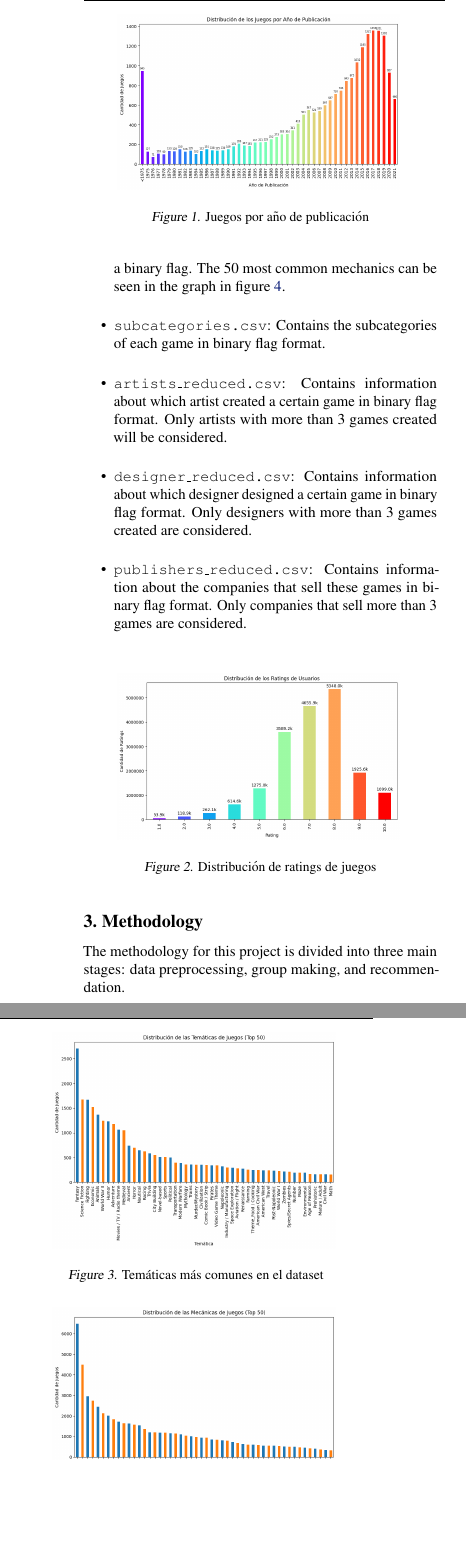
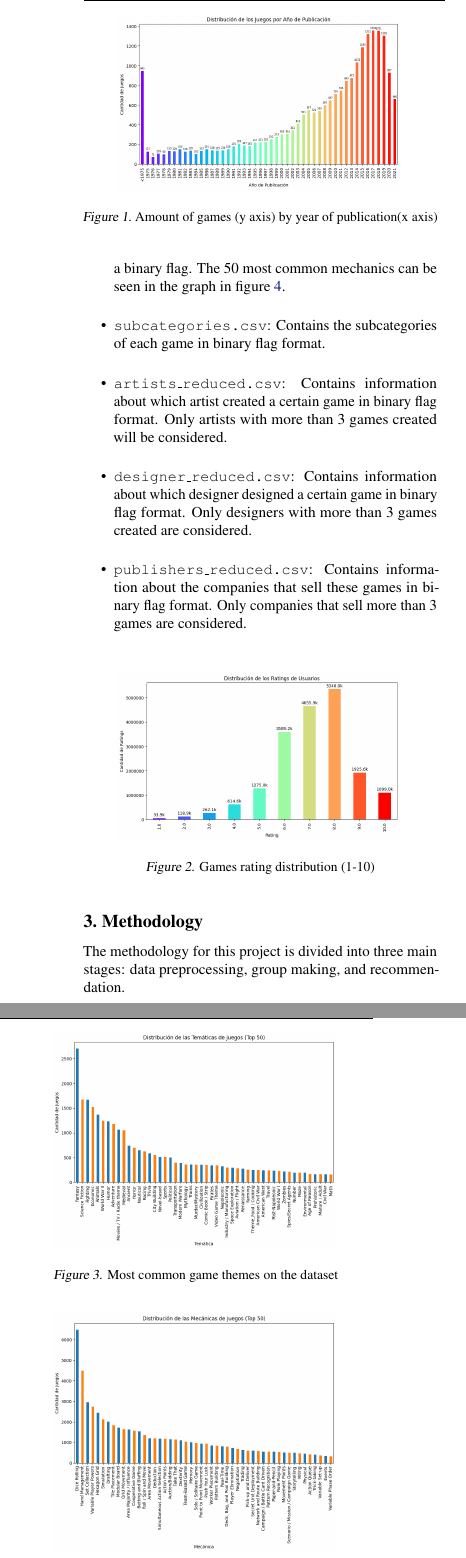
Before and after one commit to NicoJGutierrez/RecSysProyectoFinal, a LaTeX paper (paper v2/paper v2.tex): two parts of the columns of page 2 of 3, joined at a grey line, cut at the place of the change, the shorter picture padded with empty space. Compiled offline with pdfLaTeX.

Commit message:
fix: translated figure labels

```diff
--- a/paper v2/paper v2.tex
+++ b/paper v2/paper v2.tex
@@ -112,28 +112,28 @@ The dataset that will be used for this project\footnote{\cite{board_games_kaggle
 \begin{figure}
     \centering
     \includegraphics[width=0.8\linewidth]{publishYear.png}
-    \caption{Juegos por año de publicación}
+    \caption{Amount of games (y axis) by year of publication(x axis)}
     \label{fig:publishYear}
 \end{figure}
 
 \begin{figure}[h]
     \centering
     \includegraphics[width=0.8\linewidth]{distribucionRatings.png}
-    \caption{Distribución de ratings de juegos}
+    \caption{Games rating distribution (1-10)}
     \label{fig:distribucionRatings}
 \end{figure}
 
 \begin{figure}[h]
     \centering
     \includegraphics[width=0.8\linewidth]{tematicasComunes.png}
-    \caption{Temáticas más comunes en el dataset}
+    \caption{Most common game themes on the dataset}
     \label{fig:tematicasComunes}
 \end{figure}
 
 \begin{figure}[h]
     \centering
     \includegraphics[width=0.8\linewidth]{mecanicasComunes.png}
-    \caption{Mecánicas más comunes en el dataset}
+    \caption{Most common game mechanics on the dataset}
     \label{fig:mecanicasComunes}
 \end{figure}
 
@@ -142,7 +142,9 @@ The dataset that will be used for this project\footnote{\cite{board_games_kaggle
 The methodology for this project is divided into three main stages: data preprocessing, group making, and recommendation.
 
 \subsection{Data preprocessing}
-The first stage consists of reducing the dataset by not picking items without interactions and then dividing the...
+The first stage consists of reducing the dataset. This is important because the amount of data makes it take too long to calculate any meaningful metrics.
+
+Part of the reduction is already done on the dataset by default, since there are no games with less than 20 ratings. Since we are going to also reduce the amount of users, we will delete games further up to 40 ratings, and then pick from 4 different game classes.
 
 % Mostrar gráfico de las clases de usuarios y clases de ítems, además de mostrar cuantos no valen la pena.
 
```
Also changed, not shown: paper v2/ReviewsPorJuego.png (added), paper v2/paper v2.tex (40 more changed lines).
